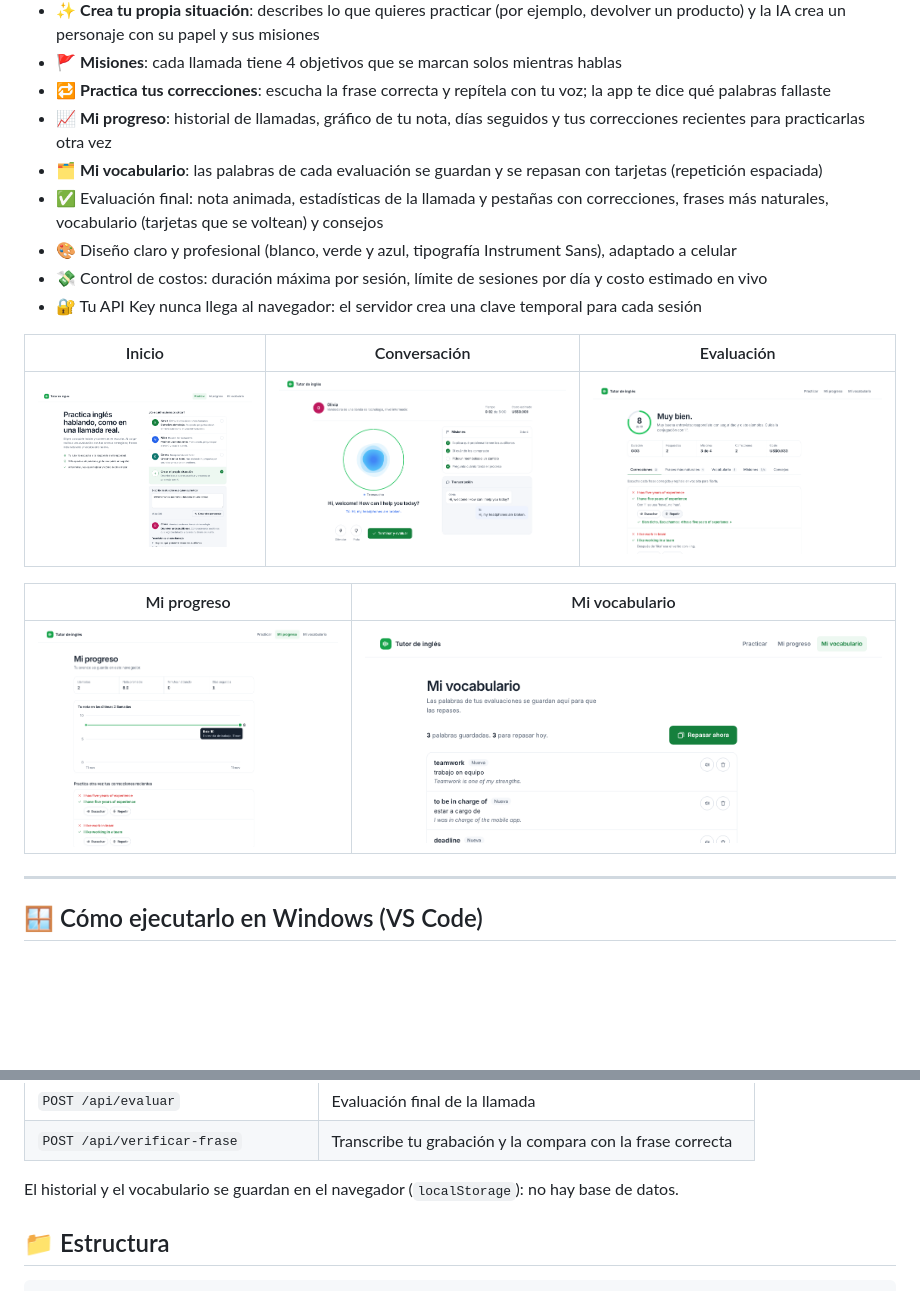
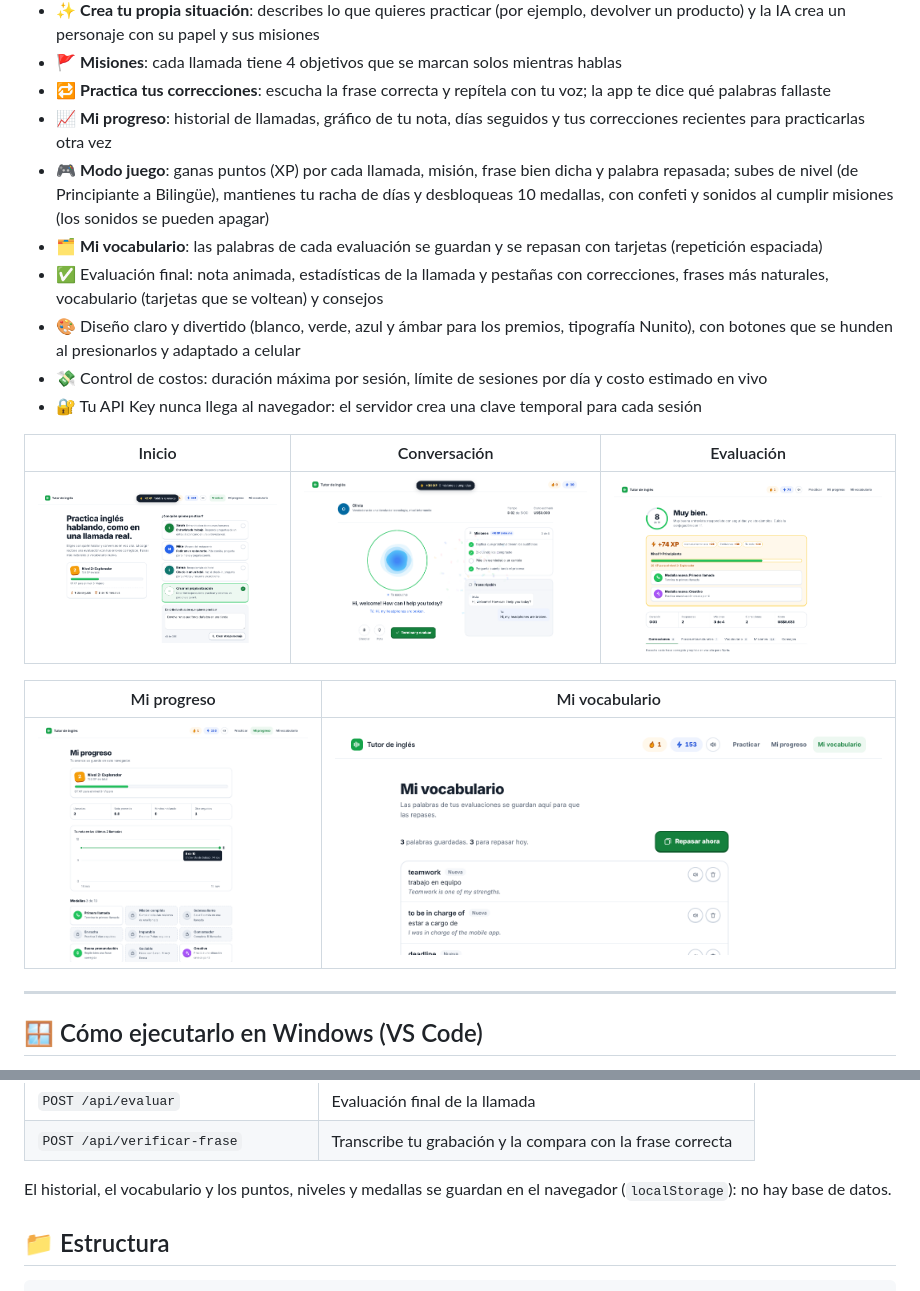
Before and after one commit to kevinbarrera222/tutor-ingles-voz, a Markdown page: README.md, 2 parts joined by grey strips. Rendered like a GitHub page; pictures changed too: docs/conversacion.png, docs/evaluacion.png, docs/inicio.png; blank space fills up the shorter version.

```diff
--- a/README.md
+++ b/README.md
@@ -11,9 +11,10 @@ Practica conversaciones en inglés **hablando en voz alta** con un tutor de IA q
 - 🚩 **Misiones**: cada llamada tiene 4 objetivos que se marcan solos mientras hablas
 - 🔁 **Practica tus correcciones**: escucha la frase correcta y repítela con tu voz; la app te dice qué palabras fallaste
 - 📈 **Mi progreso**: historial de llamadas, gráfico de tu nota, días seguidos y tus correcciones recientes para practicarlas otra vez
+- 🎮 **Modo juego**: ganas puntos (XP) por cada llamada, misión, frase bien dicha y palabra repasada; subes de nivel (de Principiante a Bilingüe), mantienes tu racha de días y desbloqueas 10 medallas, con confeti y sonidos al cumplir misiones (los sonidos se pueden apagar)
 - 🗂️ **Mi vocabulario**: las palabras de cada evaluación se guardan y se repasan con tarjetas (repetición espaciada)
 - ✅ Evaluación final: nota animada, estadísticas de la llamada y pestañas con correcciones, frases más naturales, vocabulario (tarjetas que se voltean) y consejos
-- 🎨 Diseño claro y profesional (blanco, verde y azul, tipografía Instrument Sans), adaptado a celular
+- 🎨 Diseño claro y divertido (blanco, verde, azul y ámbar para los premios, tipografía Nunito), con botones que se hunden al presionarlos y adaptado a celular
 - 💸 Control de costos: duración máxima por sesión, límite de sesiones por día y costo estimado en vivo
 - 🔐 Tu API Key nunca llega al navegador: el servidor crea una clave temporal para cada sesión
 
@@ -107,7 +108,7 @@ Navegador ──(4) grabación al repetir una frase──▶ Servidor ──▶
 | `POST /api/evaluar` | Evaluación final de la llamada |
 | `POST /api/verificar-frase` | Transcribe tu grabación y la compara con la frase correcta |
 
-El historial y el vocabulario se guardan en el navegador (`localStorage`): no hay base de datos.
+El historial, el vocabulario y los puntos, niveles y medallas se guardan en el navegador (`localStorage`): no hay base de datos.
 
 ## 📁 Estructura
 
```
Also changed, not shown: 3 other files.
